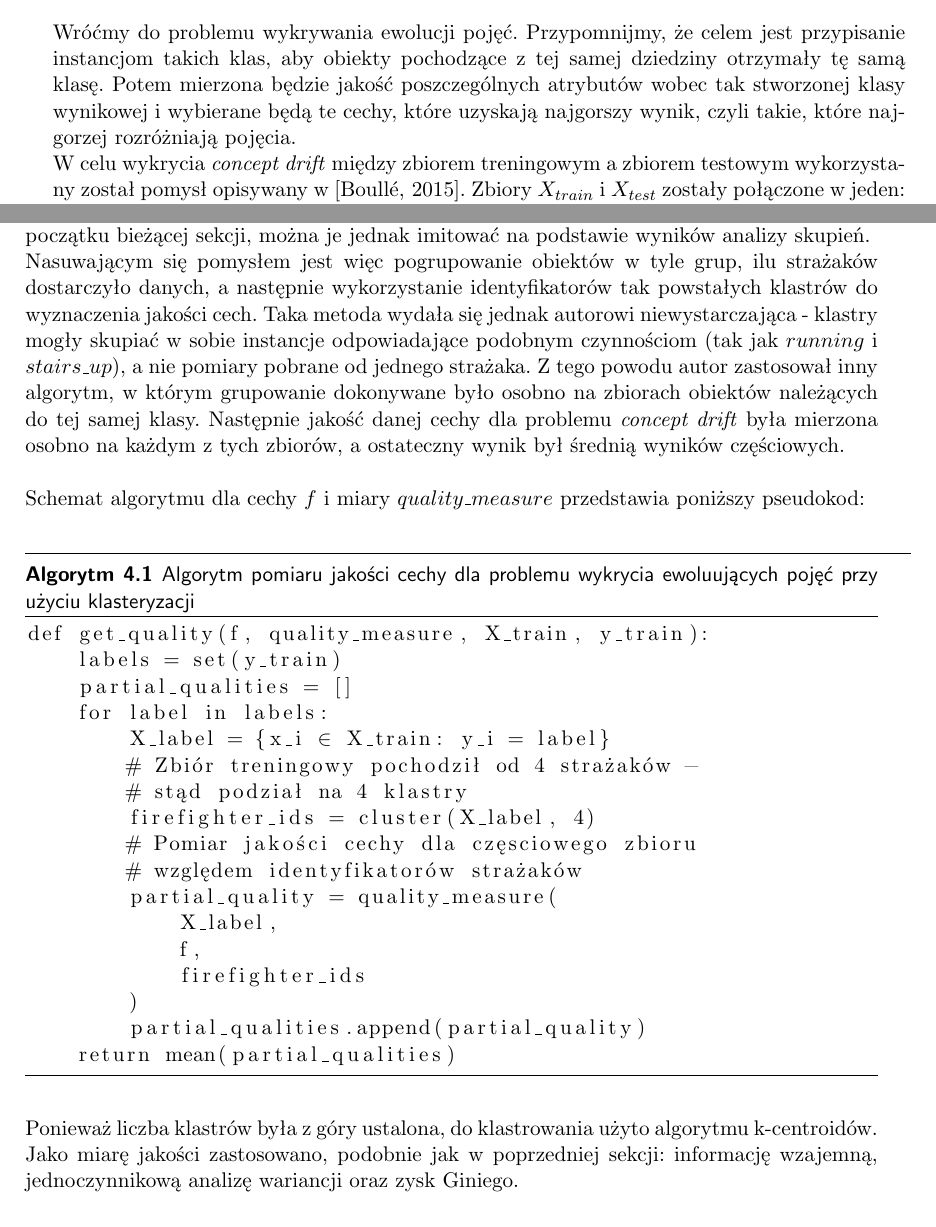
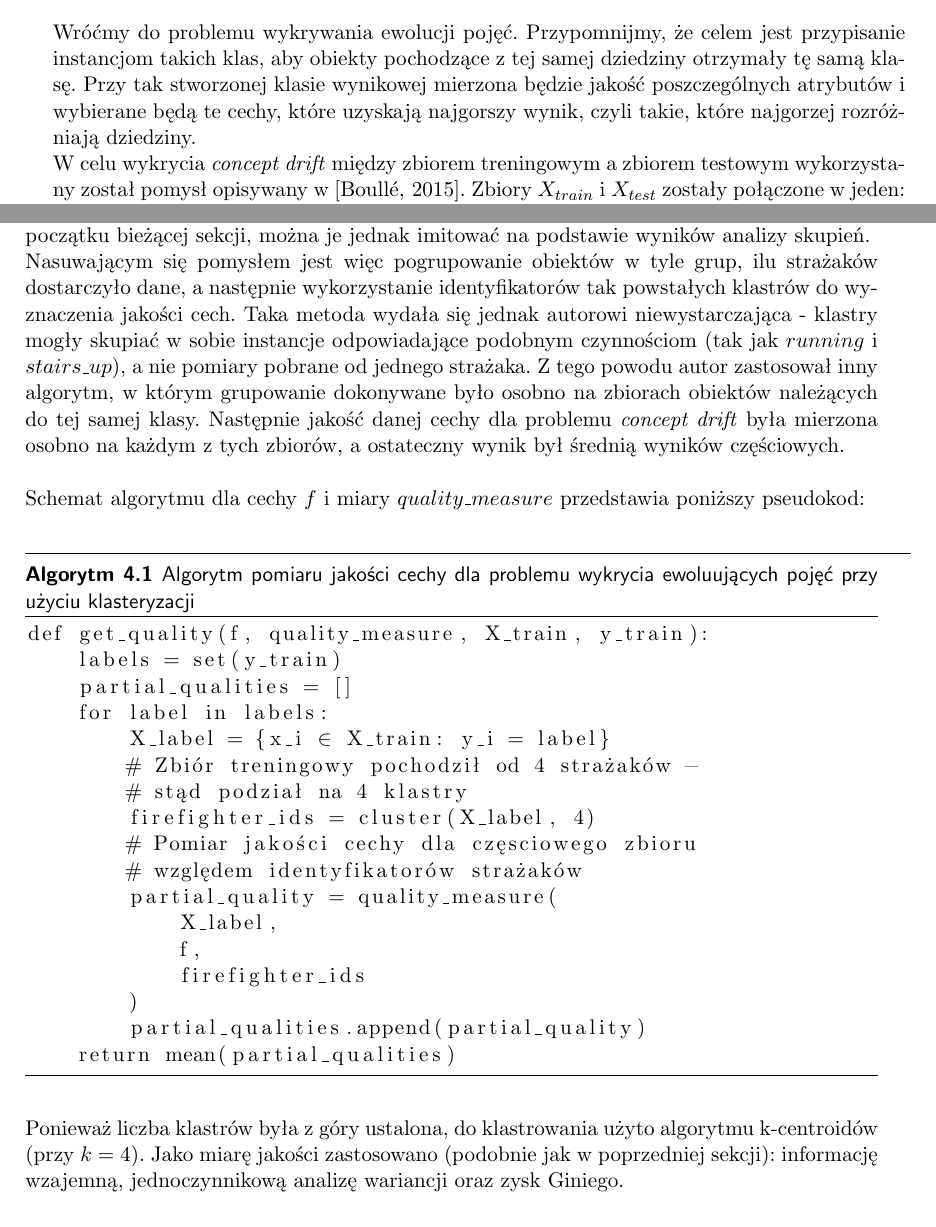
Before and after one commit to GSzpak/concept-drift, a LaTeX thesis (thesis/pracamgr.tex): two parts of pages 33 and 42 of 54, joined at a grey line, cut so that both start at the same text. Compiled offline with pdfLaTeX; the source files are stored in an older character set and shown here as Unicode.

Commit message:
Chapter 4 minor changes

```diff
--- a/thesis/pracamgr.tex
+++ b/thesis/pracamgr.tex
@@ -849,7 +849,7 @@
 
 \section{Wykrywanie ewolucji pojęć między zbiorem treningowym a testowym} \label{s:tt}
 
-Wróćmy do problemu wykrywania ewolucji pojęć. Przypomnijmy, że celem jest przypisanie instancjom takich klas, aby obiekty pochodzące z tej samej dziedziny otrzymały tę samą klasę. Potem mierzona będzie jakość poszczególnych atrybutów wobec tak stworzonej klasy wynikowej i wybierane będą te cechy, które uzyskają najgorszy wynik, czyli takie, które najgorzej rozróżniają pojęcia. \\
+Wróćmy do problemu wykrywania ewolucji pojęć. Przypomnijmy, że celem jest przypisanie instancjom takich klas, aby obiekty pochodzące z tej samej dziedziny otrzymały tę samą klasę. Przy tak stworzonej klasie wynikowej mierzona będzie jakość poszczególnych atrybutów i wybierane będą te cechy, które uzyskają najgorszy wynik, czyli takie, które najgorzej rozróżniają dziedziny. \\
 W celu wykrycia \textit{concept drift} między zbiorem treningowym a zbiorem testowym wykorzystany został pomysł opisywany w \cite{Boulle15}. Zbiory $X_{train}$ i $X_{test}$ zostały połączone w jeden: $X = X_{train} \cup X_{test}$. Klasa wynikowa była dwuelementowa i przyjmowała wartość "train" dla obiektów ze zbioru treningowego oraz "test" dla zbioru testowego. Następnie wybierane były te cechy, które słabo rozróżniały obiekty ze zbioru treningowego od obiektów ze zbioru testowego i jednocześnie dobrze przewidywały czynności wykonywane przez strażaków.
 
 \subsection{Wyniki eksperymentów}
@@ -1202,7 +1202,7 @@
 \subsection{Opis algorytmu}
 
 W sekcji \ref{s:tt} wyliczano jakość cech względem etykiet "train" i "test" w celu wykrycia cech najbardziej odpornych na \textit{concept drift}. Intuicyjnie, lepsze wyniki powinno się uzyskać, używając jako klas rzeczywistych identyfikatorów dziedzin - w tym przypadku, identyfikatorów strażaków. Te identyfikatory nie były jednak obecne w zbiorze danych. Jak wspomniano na początku bieżącej sekcji, można je jednak imitować na podstawie wyników analizy skupień. \\
-Nasuwającym się pomysłem jest więc pogrupowanie obiektów w tyle grup, ilu strażaków dostarczyło danych, a następnie wykorzystanie identyfikatorów tak powstałych klastrów do wyznaczenia jakości cech. Taka metoda wydała się jednak autorowi niewystarczająca - klastry mogły skupiać w sobie instancje odpowiadające podobnym czynnościom (tak jak $running$ i $stairs\_up$), a nie pomiary pobrane od jednego strażaka. Z tego powodu autor zastosował inny algorytm, w którym grupowanie dokonywane było osobno na zbiorach obiektów należących do tej samej klasy. Następnie jakość danej cechy dla problemu \textit{concept drift} była mierzona osobno na każdym z tych zbiorów, a ostateczny wynik był średnią wyników częściowych. \\
+Nasuwającym się pomysłem jest więc pogrupowanie obiektów w tyle grup, ilu strażaków dostarczyło dane, a następnie wykorzystanie identyfikatorów tak powstałych klastrów do wyznaczenia jakości cech. Taka metoda wydała się jednak autorowi niewystarczająca - klastry mogły skupiać w sobie instancje odpowiadające podobnym czynnościom (tak jak $running$ i $stairs\_up$), a nie pomiary pobrane od jednego strażaka. Z tego powodu autor zastosował inny algorytm, w którym grupowanie dokonywane było osobno na zbiorach obiektów należących do tej samej klasy. Następnie jakość danej cechy dla problemu \textit{concept drift} była mierzona osobno na każdym z tych zbiorów, a ostateczny wynik był średnią wyników częściowych. \\
 \hfill \\
 Schemat algorytmu dla cechy $f$ i miary $quality\_measure$ przedstawia poniższy pseudokod: \\
 
@@ -1228,7 +1228,7 @@
 \end{lstlisting}
 
 \hfill \\
-Ponieważ liczba klastrów była z góry ustalona, do klastrowania użyto algorytmu k-centroidów. Jako miarę jakości zastosowano, podobnie jak w poprzedniej sekcji: informację wzajemną, jednoczynnikową analizę wariancji oraz zysk Giniego.
+Ponieważ liczba klastrów była z góry ustalona, do klastrowania użyto algorytmu k-centroidów (przy $k=4$). Jako miarę jakości zastosowano (podobnie jak w poprzedniej sekcji): informację wzajemną, jednoczynnikową analizę wariancji oraz zysk Giniego.
 
 \subsection{Wyniki eksperymentów}
 
```
Also changed, not shown: thesis/pracamgr.pdf, thesis/pracamgr.tex (8 more changed lines), 3 other files.
